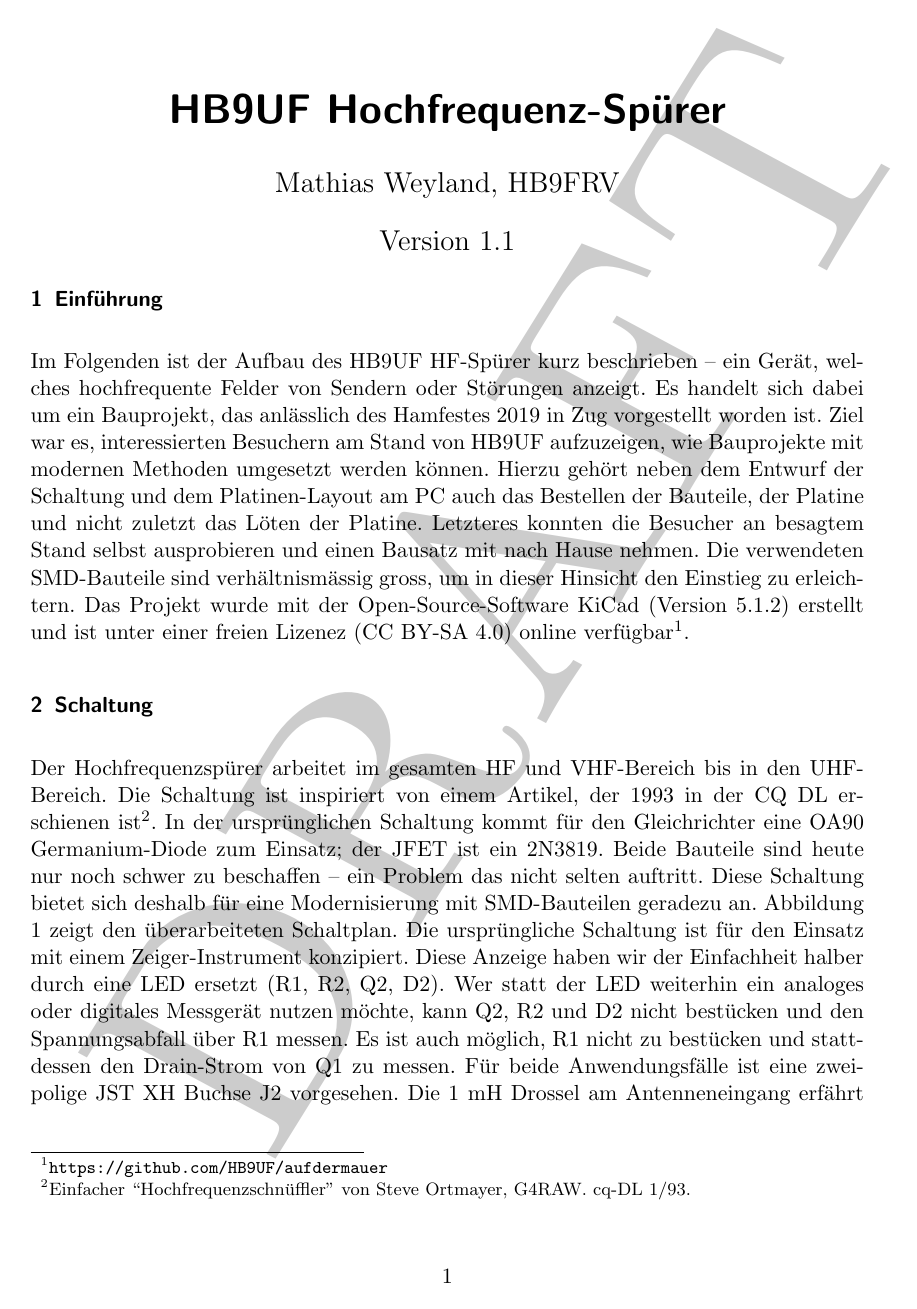
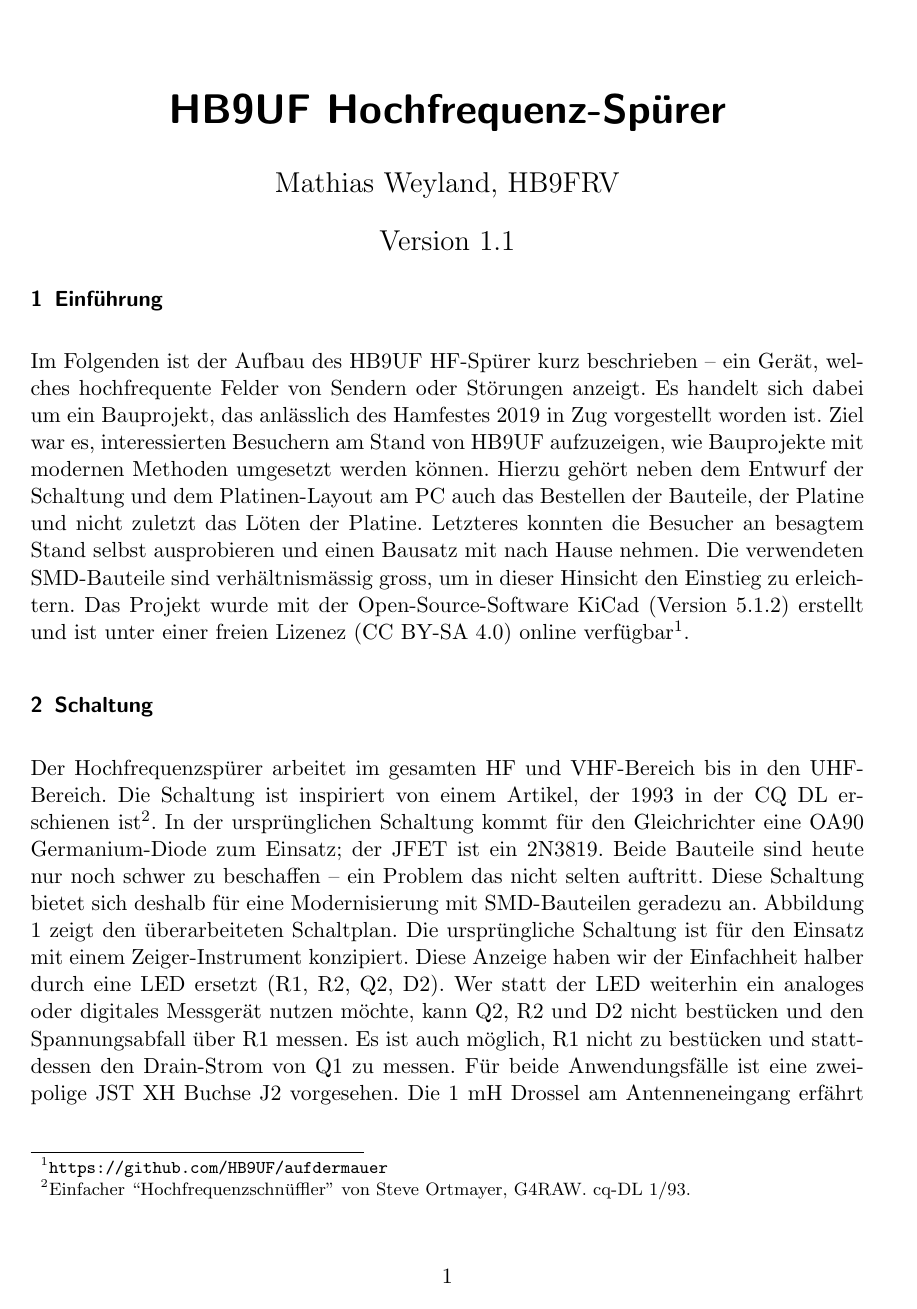
Before and after one commit to HB9UF/aufdermauer, a LaTeX document (doku/hb9uf_hf_spuerer_kurzanleitung.tex): page 1 of 4. Compiled offline with pdfLaTeX; an older LaTeX class or package is replaced by its successor.

Commit message:
Removing draft watermark from docs

```diff
--- a/doku/hb9uf_hf_spuerer_kurzanleitung.tex
+++ b/doku/hb9uf_hf_spuerer_kurzanleitung.tex
@@ -16,9 +16,9 @@
 \lofoot{}
 \cfoot{\thepage}
 \rofoot{}
-\usepackage{eso-pic}
-\AddToShipoutPicture{\resizebox{0.9\pdfpagewidth}{0.9\pdfpageheight}%
-{\rotatebox{60}{\color[gray]{0.8}\hspace*{5mm}\textsc{DRAFT}}}}
+%\usepackage{eso-pic}
+%\AddToShipoutPicture{\resizebox{0.9\pdfpagewidth}{0.9\pdfpageheight}%
+%{\rotatebox{60}{\color[gray]{0.8}\hspace*{5mm}\textsc{DRAFT}}}}
 \setkomafont{pagehead}{\sf}
 \sloppy
 \begin{document}
```
